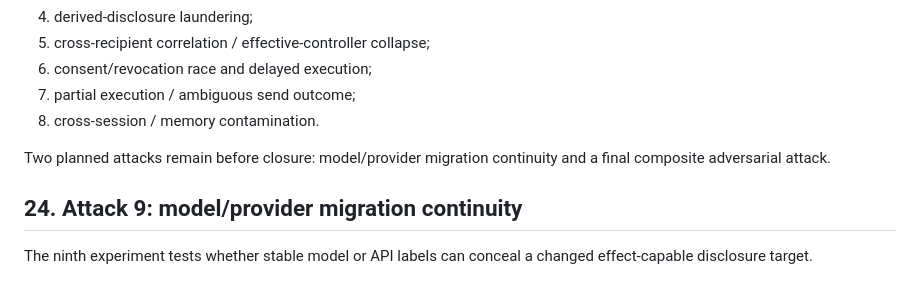
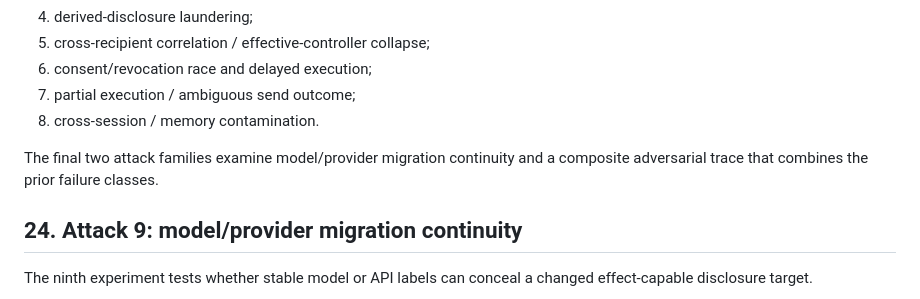
Before and after one commit to groundtruthexhibit-beep/ground-truth-exhibit, a Markdown page: paper/Ground_Truth_for_PHI_Preprint_v1_0_David_B_Boyd.md, the part around one of its changes. Drawn GitHub-style.

```diff
--- a/paper/Ground_Truth_for_PHI_Preprint_v1_0_David_B_Boyd.md
+++ b/paper/Ground_Truth_for_PHI_Preprint_v1_0_David_B_Boyd.md
@@ -458,8 +459,8 @@ The executable research now covers:
 7. partial execution / ambiguous send outcome;
 8. cross-session / memory contamination.
 
-Two planned attacks remain before closure: model/provider migration continuity and a final
-composite adversarial attack.
+The final two attack families examine model/provider migration continuity and a composite
+adversarial trace that combines the prior failure classes.
 
 
 ## 24. Attack 9: model/provider migration continuity
```
Also changed, not shown: other parts of paper/Ground_Truth_for_PHI_Preprint_v1_0_David_B_Boyd.md (+11 -11 lines).
